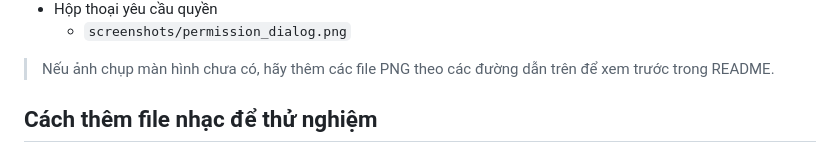
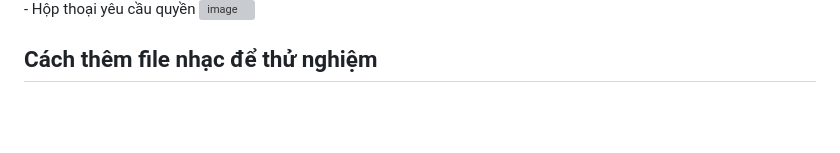
Before and after one commit to dnd-Crisama/offline_music_player_dangngocduc, a Markdown page: README.md, the part around one of its changes. Rendered like a GitHub page; blank space fills up the shorter version; grey boxes are pictures that could not be loaded.

Commit message:
Replace screenshot paths with image tags
Updated screenshot paths with image tags in README.

```diff
--- a/README.md
+++ b/README.md
@@ -53,7 +62,5 @@ Thêm ảnh chụp màn hình vào thư mục `screenshots/` và cập nhật đ
 - Hộp thoại yêu cầu quyền
-  - `screenshots/permission_dialog.png`
-
-> Nếu ảnh chụp màn hình chưa có, hãy thêm các file PNG theo các đường dẫn trên để xem trước trong README.
+<img width="413" height="862" alt="image" src="https://github.com/user-attachments/assets/8189c767-4bd1-4394-9fcf-8baa0c3afd08" />
 
 ## Cách thêm file nhạc để thử nghiệm
 
```
Also changed, not shown: other parts of README.md (+15 -6 lines).
